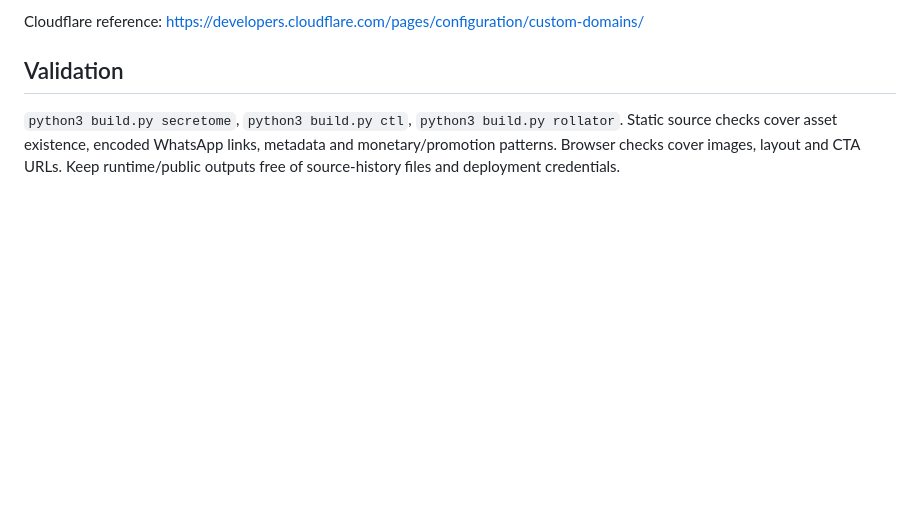
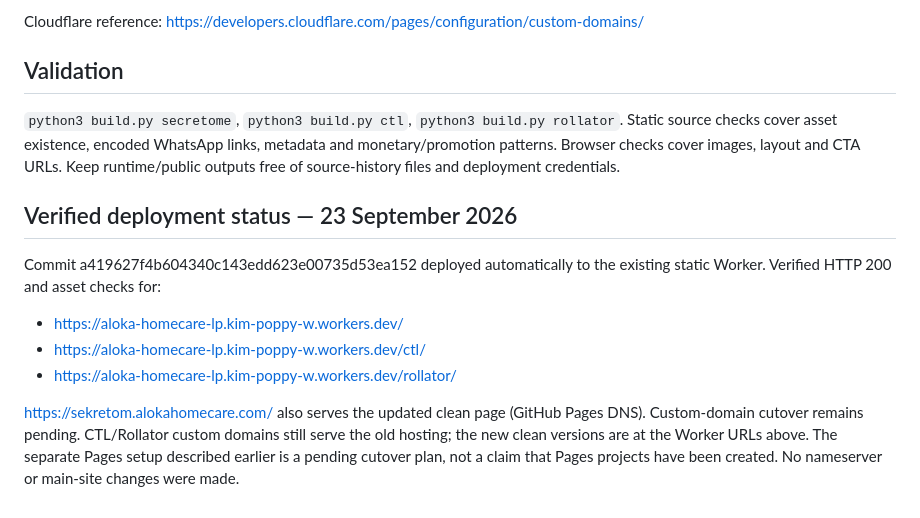
Before and after one commit to poppykim/aloka-homecare-lp, a Markdown page: README.md, the part around the change. GitHub-like rendering; blank space fills up the shorter version.

Commit message:
Document verified Cloudflare deployment and pending custom-domain cutover

```diff
--- a/README.md
+++ b/README.md
@@ -53,3 +53,12 @@ Cloudflare reference: https://developers.cloudflare.com/pages/configuration/cust
 
 `python3 build.py secretome`, `python3 build.py ctl`, `python3 build.py rollator`.
 Static source checks cover asset existence, encoded WhatsApp links, metadata and monetary/promotion patterns. Browser checks cover images, layout and CTA URLs. Keep runtime/public outputs free of source-history files and deployment credentials.
+
+## Verified deployment status — 23 September 2026
+
+Commit a419627f4b604340c143edd623e00735d53ea152 deployed automatically to the existing static Worker. Verified HTTP 200 and asset checks for:
+- https://aloka-homecare-lp.kim-poppy-w.workers.dev/
+- https://aloka-homecare-lp.kim-poppy-w.workers.dev/ctl/
+- https://aloka-homecare-lp.kim-poppy-w.workers.dev/rollator/
+
+https://sekretom.alokahomecare.com/ also serves the updated clean page (GitHub Pages DNS). Custom-domain cutover remains pending. CTL/Rollator custom domains still serve the old hosting; the new clean versions are at the Worker URLs above. The separate Pages setup described earlier is a pending cutover plan, not a claim that Pages projects have been created. No nameserver or main-site changes were made.
```
